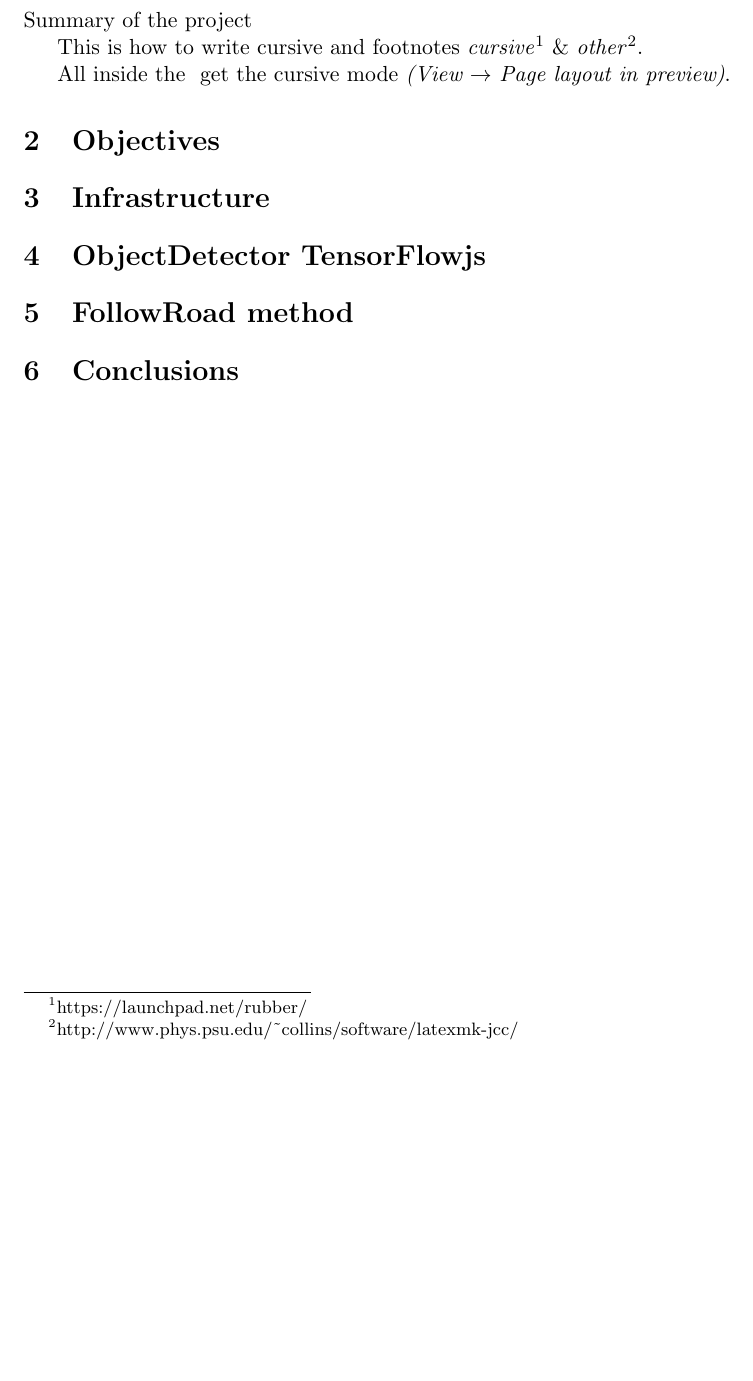
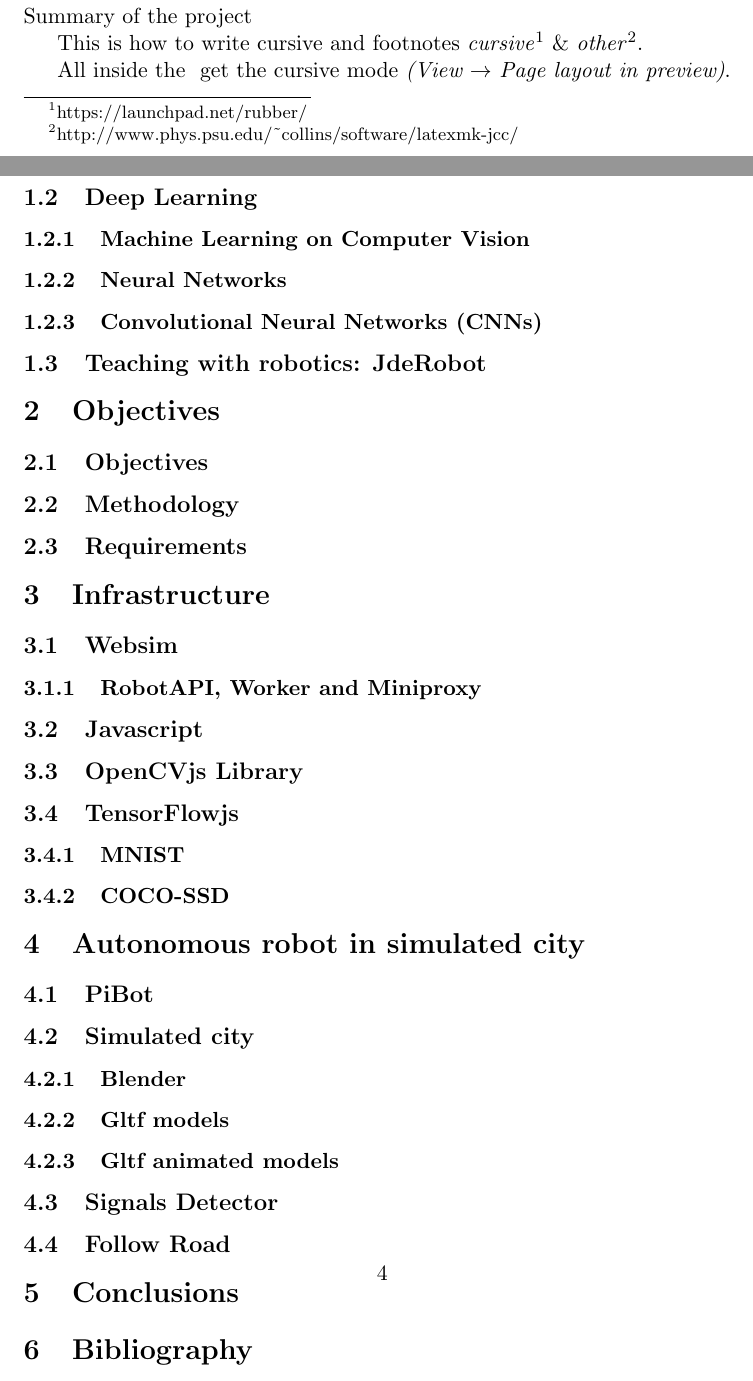
Before and after one commit to RoboticsLabURJC/2019-tfg-jorge-cruz, a LaTeX document (memoria/memoria.tex): part of page 2 of 2 before the commit and two parts of pages 3 and 4 of 4 after it, the two joined at a grey line, cut so that both start at the same text, the shorter picture padded with empty space. Compiled offline with pdfLaTeX.

Commit message:
actualizando memoria

```diff
--- a/memoria/memoria.tex
+++ b/memoria/memoria.tex
@@ -1,12 +1,14 @@
 \documentclass[11pt]{article}
 \usepackage[utf8]{inputenc}
 \usepackage{graphicx}
+
 
 \title{\textbf{Deep Learning for Detecting Objects in Images with Robots using TensorFlowjs and Websim/Kibotics}}
 \author{Author: Jorge Cruz de la Haza\\
 		Tutor: Dr. Jose Maria Cañas Plaza\\
 		Co-tutor: Prf. Julio Manuel Vega Pérez}
-\date{}
+
+\date{Septiembre 2020}
 \begin{document}
 
 \maketitle
@@ -20,14 +24,40 @@ This is how to write cursive and footnotes \emph{cursive}\footnote{https://launc
 
 All inside the {} get the cursive mode \emph{(View $\rightarrow$ Page layout in preview)}.
 
+\subsection{Robots}
+\subsection{Deep Learning}
+\subsubsection{Machine Learning on Computer Vision}
+\subsubsection{Neural Networks}
+\subsubsection{Convolutional Neural Networks (CNNs)}
+\subsection{Teaching with robotics: JdeRobot}
+
 \section{Objectives}
+\subsection{Objectives}
+\subsection{Methodology}
+\subsection{Requirements}
 
 \section{Infrastructure}
+\subsection{Websim}
+\subsubsection{RobotAPI, Worker and Miniproxy}
+\subsection{Javascript}
+\subsection{OpenCVjs Library}
+\subsection{TensorFlowjs}
+\subsubsection{MNIST}
+\subsubsection{COCO-SSD}
 
-\section{ObjectDetector TensorFlowjs}
 
-\section{FollowRoad method}
+\section{Autonomous robot in simulated city}
+\subsection{PiBot}
+\subsection{Simulated city}
+\subsubsection{Blender}
+\subsubsection{Gltf models}
+\subsubsection{Gltf animated models}
+
+\subsection{Signals Detector}
+\subsection{Follow Road}
 
 \section{Conclusions}
 
+\section{Bibliography}
+
 \end{document}
```
Also changed, not shown: memoria/memoria.tex (2 more changed lines).
